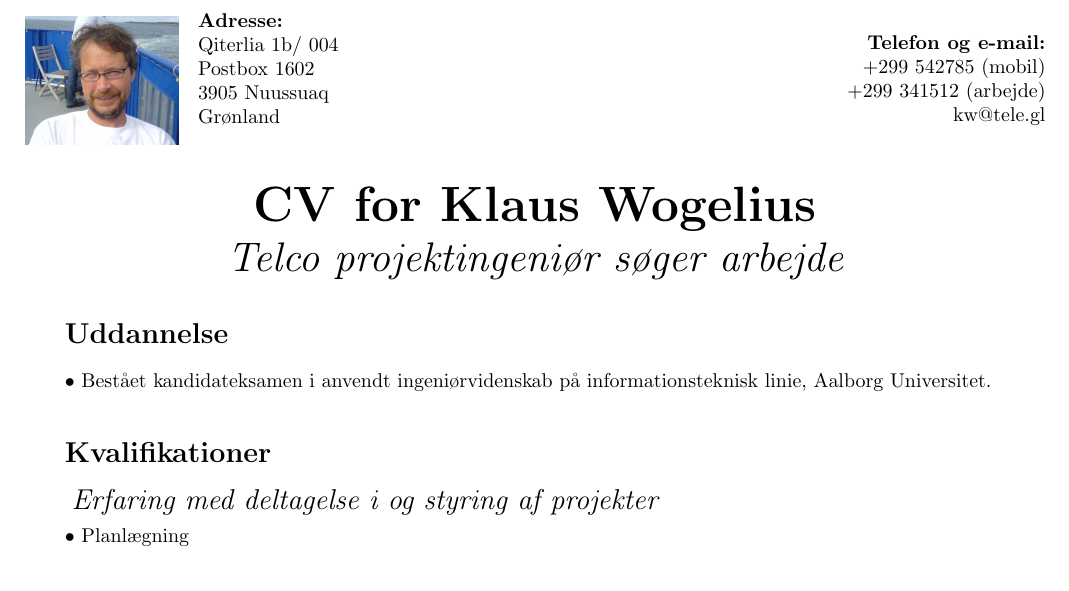
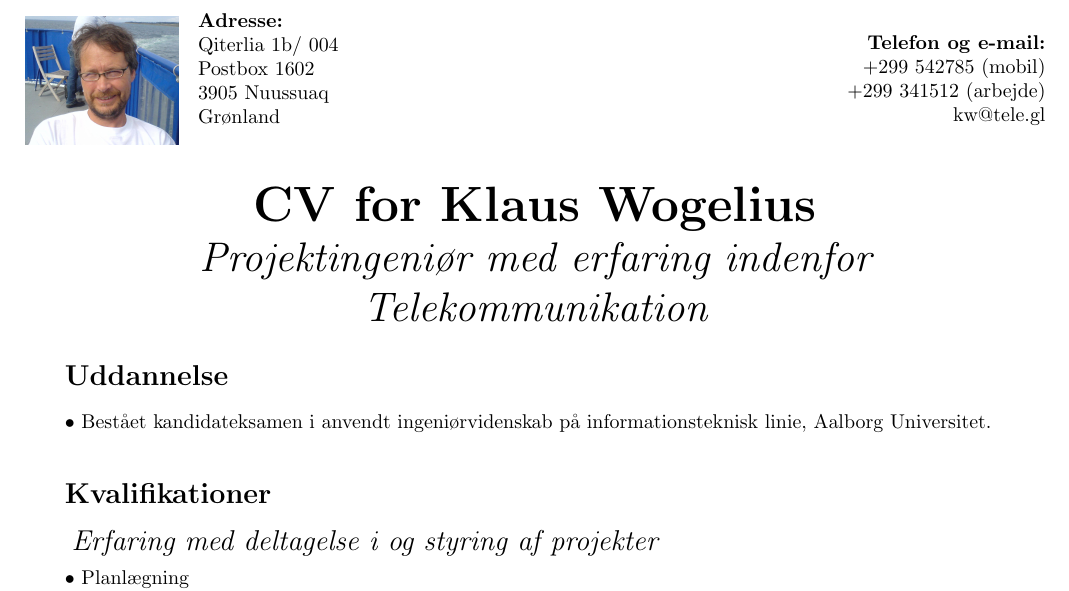
Before and after one commit to KlausWogelius/cv, a LaTeX CV (cv.tex): part of page 1 of 4, cut so that both start at the same text. Compiled offline with pdfLaTeX.

Commit message:
titel ændret

```diff
--- a/cv.tex
+++ b/cv.tex
@@ -29,7 +29,7 @@ kw@tele.gl\\
 \photo[l]{cv-billede.jpg}
 \photoscale{.15}
 \title{CV for Klaus Wogelius}
-\subtitle{Telco projektingeniør søger arbejde}
+\subtitle{Projektingeniør med erfaring indenfor Telekommunikation}
 %\titlealignment{l}
 \author{Klaus Wogelius}
 
```
